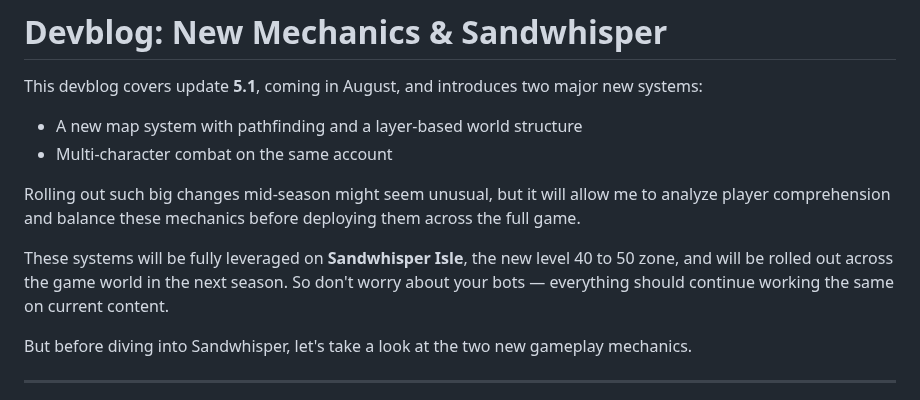
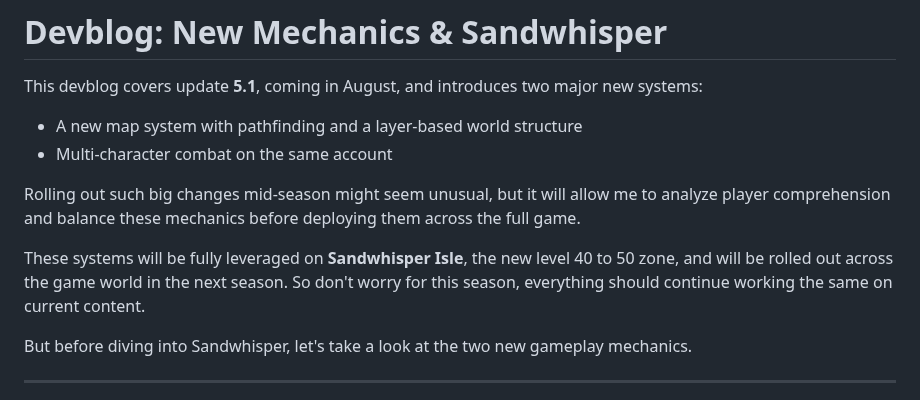
Before and after one commit to MuigetsuVB/artifacts-devblog, a Markdown page: index.md, the part around the change. Rendered like a GitHub page.

```diff
--- a/index.md
+++ b/index.md
@@ -7,7 +7,7 @@ This devblog covers update **5.1**, coming in August, and introduces two major n
 
 Rolling out such big changes mid-season might seem unusual, but it will allow me to analyze player comprehension and balance these mechanics before deploying them across the full game.
 
-These systems will be fully leveraged on **Sandwhisper Isle**, the new level 40 to 50 zone, and will be rolled out across the game world in the next season. So don't worry about your bots — everything should continue working the same on current content.
+These systems will be fully leveraged on **Sandwhisper Isle**, the new level 40 to 50 zone, and will be rolled out across the game world in the next season. So don't worry for this season, everything should continue working the same on current content.
 
 But before diving into Sandwhisper, let's take a look at the two new gameplay mechanics.
 
```
